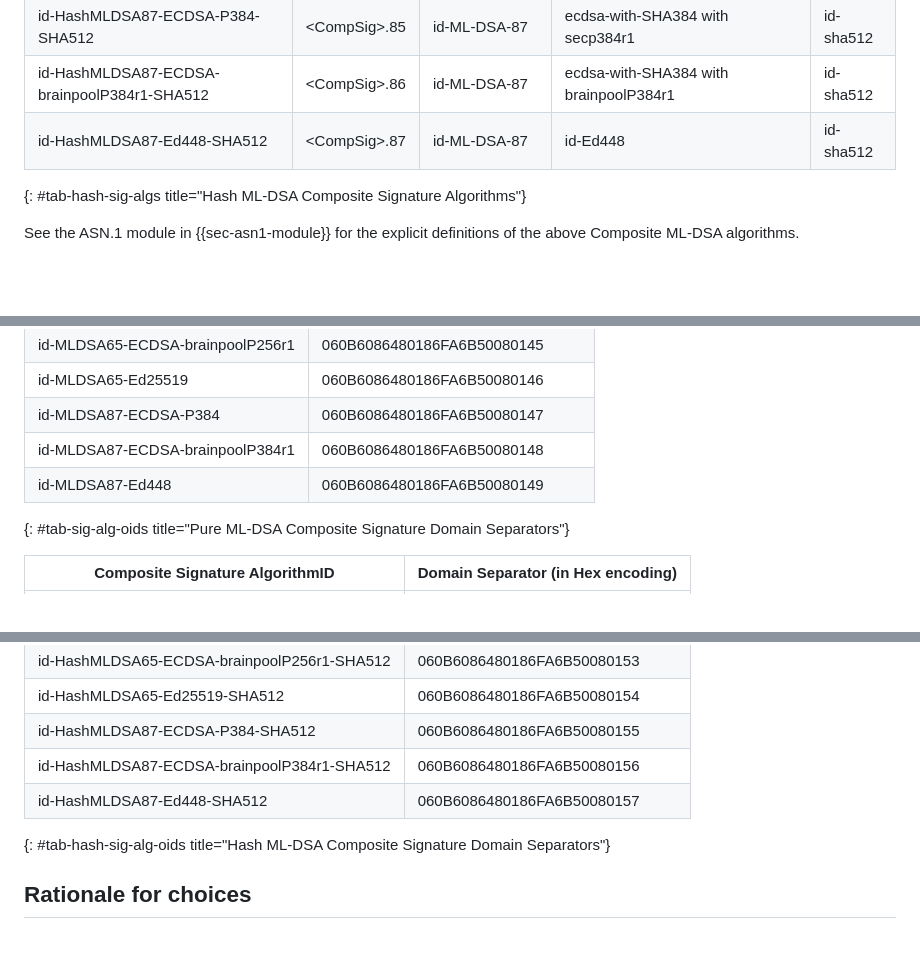
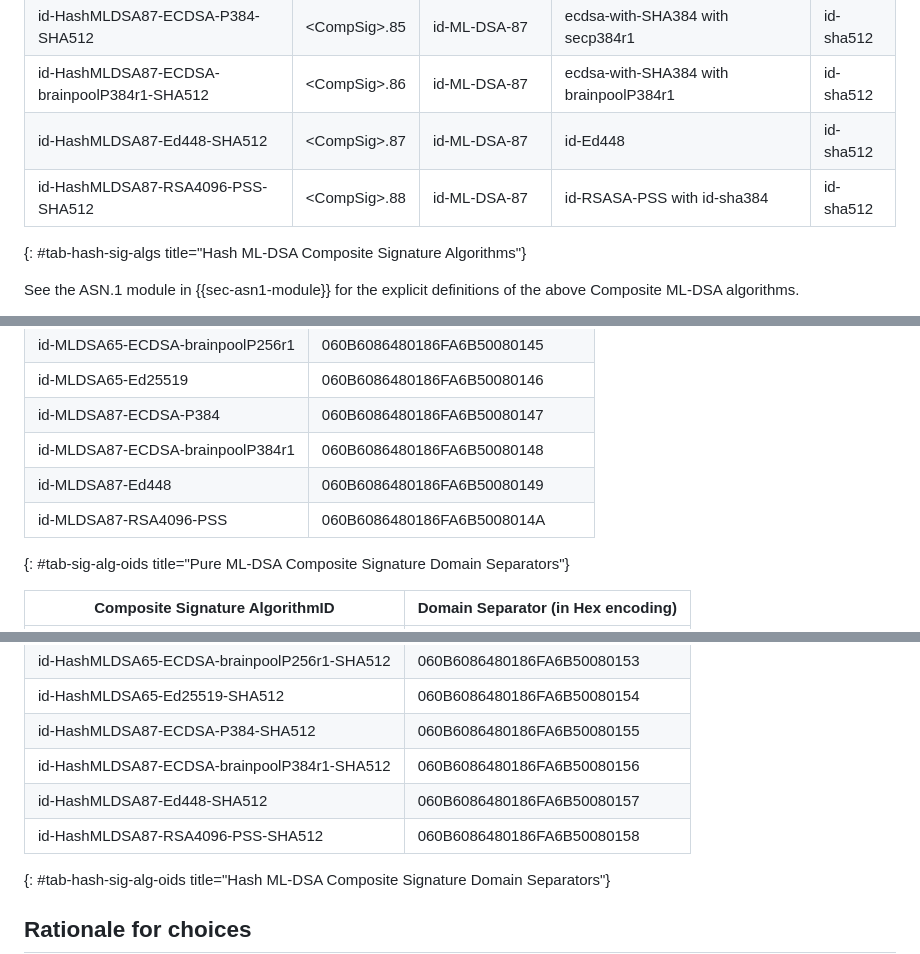
Before and after one commit to lamps-wg/draft-composite-sigs, a Markdown page: draft-ietf-lamps-pq-composite-sigs.md, 3 parts joined by grey strips. Rendered like a GitHub page; blank space fills up the shorter version.

```diff
--- a/draft-ietf-lamps-pq-composite-sigs.md
+++ b/draft-ietf-lamps-pq-composite-sigs.md
@@ -1089,6 +1090,7 @@ HashComposite-ML-DSA Signature public key types:
 | id-HashMLDSA87-ECDSA-P384-SHA512            | &lt;CompSig&gt;.85  | id-ML-DSA-87 | ecdsa-with-SHA384 with secp384r1 | id-sha512|
 | id-HashMLDSA87-ECDSA-brainpoolP384r1-SHA512 | &lt;CompSig&gt;.86 | id-ML-DSA-87 | ecdsa-with-SHA384 with brainpoolP384r1 | id-sha512 |
 | id-HashMLDSA87-Ed448-SHA512              | &lt;CompSig&gt;.87 | id-ML-DSA-87 | id-Ed448 | id-sha512 |
+| id-HashMLDSA87-RSA4096-PSS-SHA512           | &lt;CompSig&gt;.88 | id-ML-DSA-87 | id-RSASA-PSS with id-sha384 | id-sha512 |
 {: #tab-hash-sig-algs title="Hash ML-DSA Composite Signature Algorithms"}
 
 
@@ -1118,6 +1120,7 @@ As mentioned above, the OID input value is used as a domain separator for the Co
 | id-MLDSA87-ECDSA-P384 |060B6086480186FA6B50080147|
 | id-MLDSA87-ECDSA-brainpoolP384r1 |060B6086480186FA6B50080148|
 | id-MLDSA87-Ed448 |060B6086480186FA6B50080149|
+| id-MLDSA87-RSA4096-PSS |060B6086480186FA6B5008014A|
 {: #tab-sig-alg-oids title="Pure ML-DSA Composite Signature Domain Separators"}
 
 | Composite Signature AlgorithmID | Domain Separator (in Hex encoding)|
@@ -1136,6 +1139,7 @@ As mentioned above, the OID input value is used as a domain separator for the Co
 | id-HashMLDSA87-ECDSA-P384-SHA512 |060B6086480186FA6B50080155|
 | id-HashMLDSA87-ECDSA-brainpoolP384r1-SHA512 |060B6086480186FA6B50080156|
 | id-HashMLDSA87-Ed448-SHA512 |060B6086480186FA6B50080157|
+| id-HashMLDSA87-RSA4096-PSS-SHA512 |060B6086480186FA6B50080158|
 {: #tab-hash-sig-alg-oids title="Hash ML-DSA Composite Signature Domain Separators"}
 
 ## Rationale for choices
```
Also changed, not shown: other parts of draft-ietf-lamps-pq-composite-sigs.md (+11 -0 lines).
